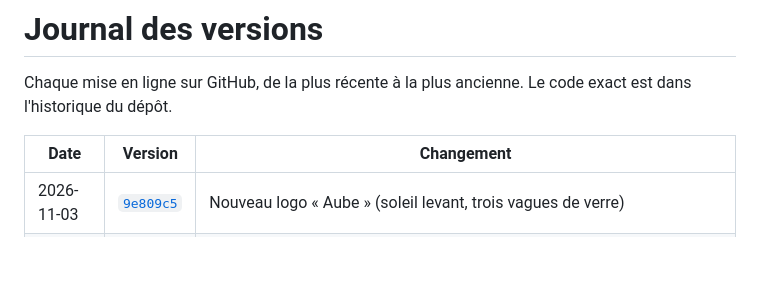
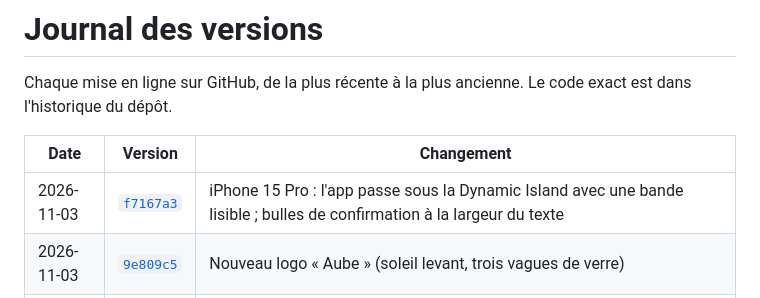
Before and after one commit to paullerouxlarre-debug/rythme, a Markdown page: cerveau/journal.md, the part around the change. Rendered like a GitHub page; blank space fills up the shorter version.

Commit message:
Cerveau : journal Dynamic Island
Co-Authored-By: Claude Opus 5.5 <noreply@anthropic.com>
Claude-Session: https://claude.ai/code/session_01MXcG1jw7GmQ8yYpGjfYqGh

```diff
--- a/cerveau/journal.md
+++ b/cerveau/journal.md
@@ -10,6 +10,7 @@ Chaque mise en ligne sur GitHub, de la plus récente à la plus ancienne. Le cod
 
 | Date | Version | Changement |
 |---|---|---|
+| 2026-11-03 | [`f7167a3`](https://github.com/paullerouxlarre-debug/rythme/commit/f7167a3) | iPhone 15 Pro : l'app passe sous la Dynamic Island avec une bande lisible ; bulles de confirmation à la largeur du texte |
 | 2026-11-03 | [`9e809c5`](https://github.com/paullerouxlarre-debug/rythme/commit/9e809c5) | Nouveau logo « Aube » (soleil levant, trois vagues de verre) |
 | 2026-11-03 | [`fce7f6d`](https://github.com/paullerouxlarre-debug/rythme/commit/fce7f6d) | Animations façon Apple : cartes qui entrent en cascade, anneaux et barres qui se remplissent, chiffres qui défilent, pastille d'onglet qui glisse, appuis en ressort, onde au pointage |
 | 2026-11-03 | [`27c9694`](https://github.com/paullerouxlarre-debug/rythme/commit/27c9694) | Style verre liquide : panneaux translucides, barre d'onglets flottante, 6 ambiances (Lilas, Aube, Lagon, Brume, Minuit, Forêt) au choix dans Réglages |
```
